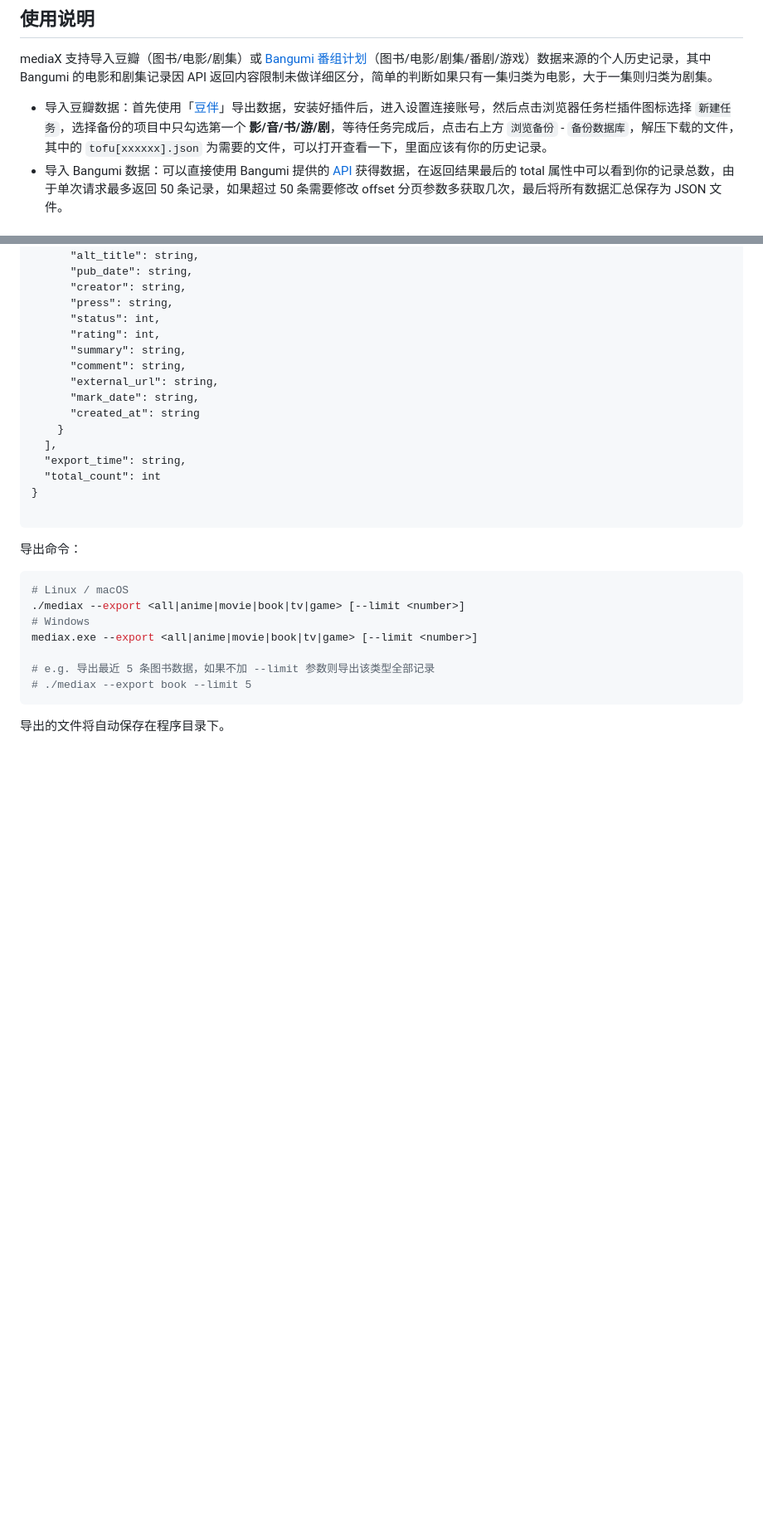
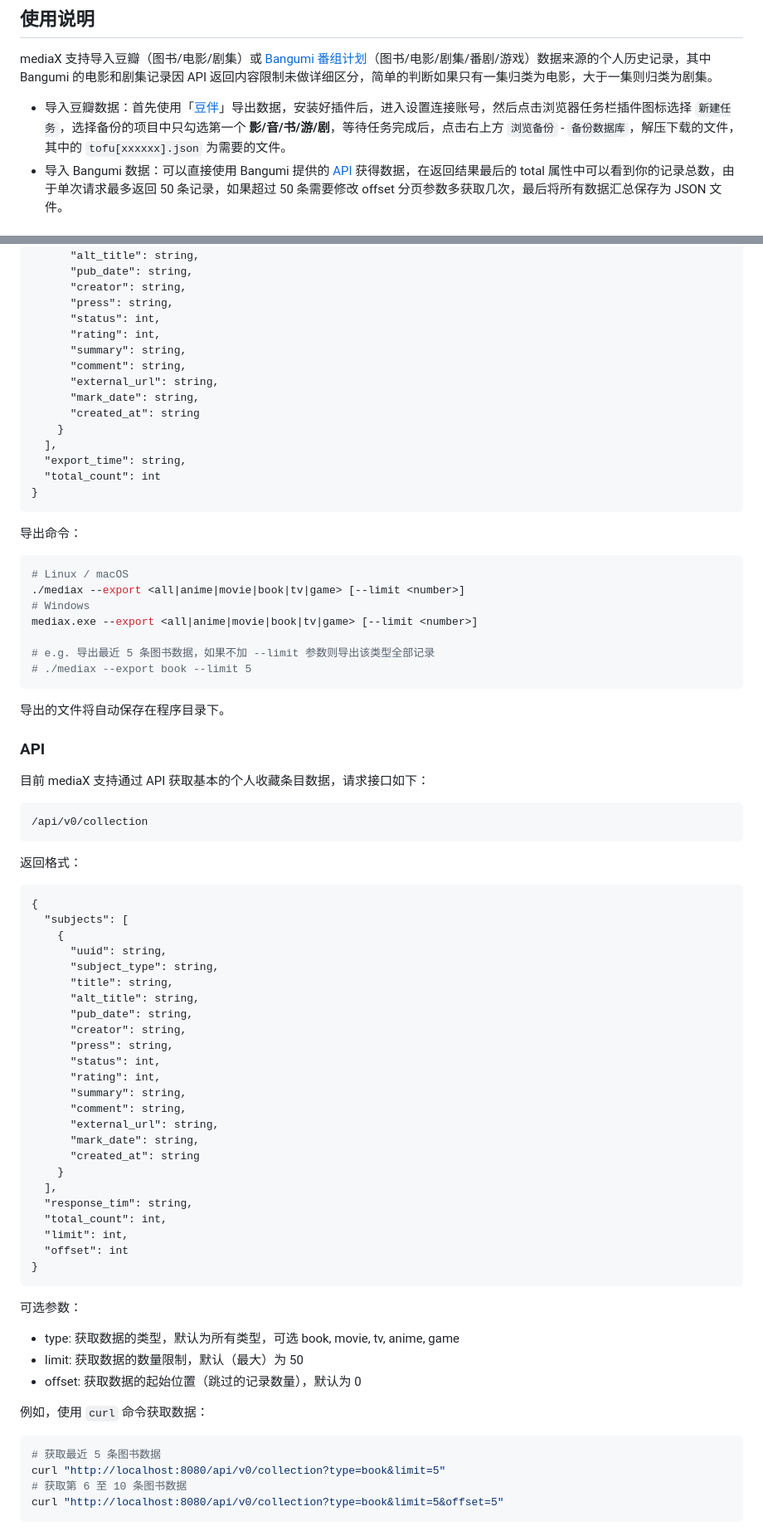
Before and after one commit to scenery/mediax, a Markdown page: README.md, 2 parts joined by grey strips. Shown at 83% size. Drawn GitHub-style; blank space fills up the shorter version.

Commit message:
docs: update readme.md

````diff
--- a/README.md
+++ b/README.md
@@ -19,7 +19,7 @@ mediaX 是一款使用 Go 语言开发的个人阅读/观影/看剧/追番/游
 
 mediaX 支持导入豆瓣（图书/电影/剧集）或 [Bangumi 番组计划](https://bgm.tv/)（图书/电影/剧集/番剧/游戏）数据来源的个人历史记录，其中 Bangumi 的电影和剧集记录因 API 返回内容限制未做详细区分，简单的判断如果只有一集归类为电影，大于一集则归类为剧集。
 
-- 导入豆瓣数据：首先使用「[豆伴](https://github.com/doufen-org/tofu)」导出数据，安装好插件后，进入设置连接账号，然后点击浏览器任务栏插件图标选择 `新建任务`，选择备份的项目中只勾选第一个 **影/音/书/游/剧**，等待任务完成后，点击右上方 `浏览备份` - `备份数据库`，解压下载的文件，其中的 `tofu[xxxxxx].json` 为需要的文件，可以打开查看一下，里面应该有你的历史记录。
+- 导入豆瓣数据：首先使用「[豆伴](https://github.com/doufen-org/tofu)」导出数据，安装好插件后，进入设置连接账号，然后点击浏览器任务栏插件图标选择 `新建任务`，选择备份的项目中只勾选第一个 **影/音/书/游/剧**，等待任务完成后，点击右上方 `浏览备份` - `备份数据库`，解压下载的文件，其中的 `tofu[xxxxxx].json` 为需要的文件。
 - 导入 Bangumi 数据：可以直接使用 Bangumi 提供的 [API](https://bangumi.github.io/api/#/%E6%94%B6%E8%97%8F/getUserCollectionsByUsername) 获得数据，在返回结果最后的 total 属性中可以看到你的记录总数，由于单次请求最多返回 50 条记录，如果超过 50 条需要修改 offset 分页参数多获取几次，最后将所有数据汇总保存为 JSON 文件。
 
 ### 导入数据
@@ -67,7 +67,6 @@ mediaX 支持导出内部数据为 JSON 文件：
   "export_time": string,
   "total_count": int
 }
-
 ```
 
 导出命令：
@@ -83,3 +82,55 @@ mediax.exe --export <all|anime|movie|book|tv|game> [--limit <number>]
 ```
 
 导出的文件将自动保存在程序目录下。
+
+### API
+
+目前 mediaX 支持通过 API 获取基本的个人收藏条目数据，请求接口如下：
+
+```
+/api/v0/collection
+```
+
+返回格式：
+
+```
+{
+  "subjects": [
+    {
+      "uuid": string,
+      "subject_type": string,
+      "title": string,
+      "alt_title": string,
+      "pub_date": string,
+      "creator": string,
+      "press": string,
+      "status": int,
+      "rating": int,
+      "summary": string,
+      "comment": string,
+      "external_url": string,
+      "mark_date": string,
+      "created_at": string
+    }
+  ],
+  "response_tim": string,
+  "total_count": int,
+  "limit": int,
+  "offset": int
+}
+```
+
+可选参数：
+
+- type: 获取数据的类型，默认为所有类型，可选 book, movie, tv, anime, game
+- limit: 获取数据的数量限制，默认（最大）为 50
+- offset: 获取数据的起始位置（跳过的记录数量），默认为 0
+
+例如，使用 `curl` 命令获取数据：
+
+```bash
+# 获取最近 5 条图书数据
+curl "http://localhost:8080/api/v0/collection?type=book&limit=5"
+# 获取第 6 至 10 条图书数据
+curl "http://localhost:8080/api/v0/collection?type=book&limit=5&offset=5"
+```
````
Also changed, not shown: other parts of README.md (+1 -1 lines).
